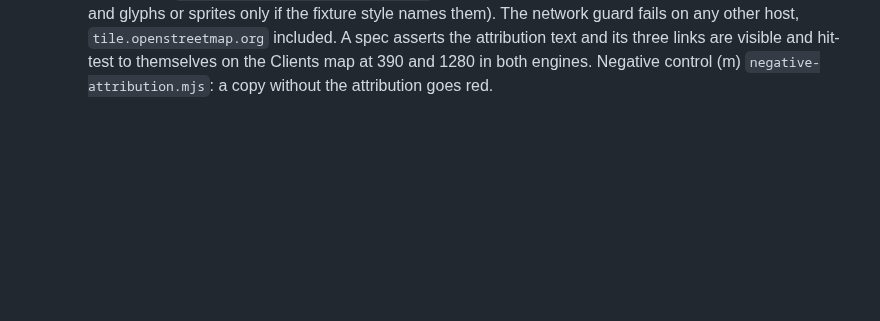
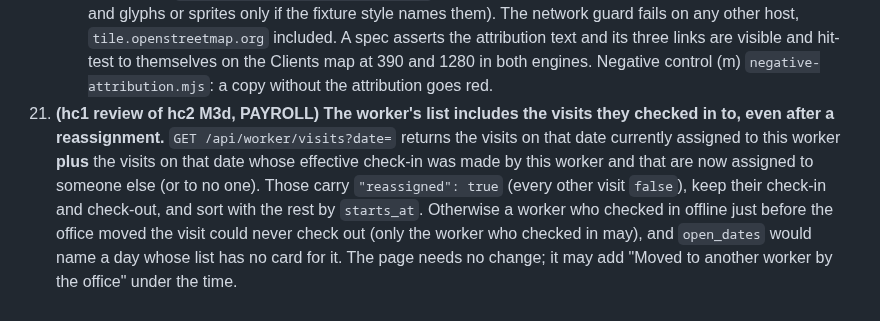
Before and after one commit to alexjpower74-create/home-care-visits, a Markdown page: docs/API.md, the part around the change. Drawn GitHub-style; blank space fills up the shorter version.

```diff
--- a/docs/API.md
+++ b/docs/API.md
@@ -578,3 +578,10 @@ FamilyVisit: `{ "time_label": "9:00 AM – 10:30 AM", "worker_first_name": "Sam"
       sprites only if the fixture style names them). The network guard fails on any other host, `tile.openstreetmap.org` included. A
       spec asserts the attribution text and its three links are visible and hit-test to themselves on the Clients map at 390 and 1280
       in both engines. Negative control (m) `negative-attribution.mjs`: a copy without the attribution goes red.
+21. **(hc1 review of hc2 M3d, PAYROLL) The worker's list includes the visits they checked in to, even after a reassignment.**
+    `GET /api/worker/visits?date=` returns the visits on that date currently assigned to this worker **plus** the visits on that
+    date whose effective check-in was made by this worker and that are now assigned to someone else (or to no one). Those carry
+    `"reassigned": true` (every other visit `false`), keep their check-in and check-out, and sort with the rest by `starts_at`.
+    Otherwise a worker who checked in offline just before the office moved the visit could never check out (only the worker who
+    checked in may), and `open_dates` would name a day whose list has no card for it. The page needs no change; it may add "Moved to
+    another worker by the office" under the time.
```
Also changed, not shown: DECISIONS.md (+10 -0 lines).
